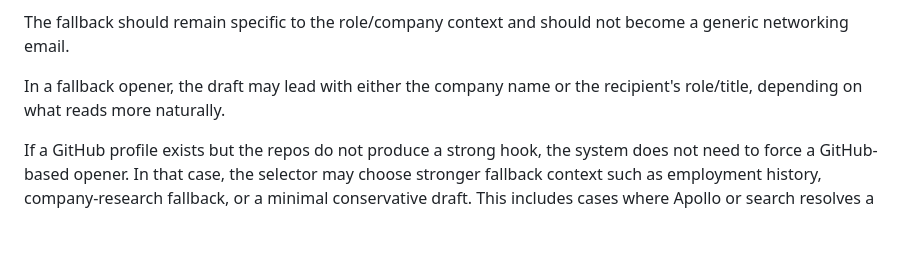
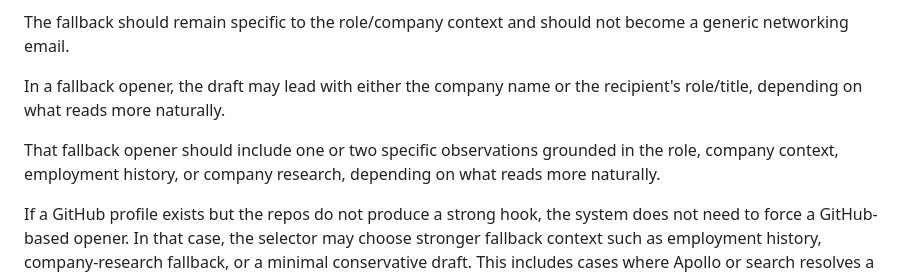
Before and after one commit to sontiachyut/job-hunt-copilot-v4, a Markdown page: docs/github-personalized-outreach-poc-spec.md, the part around the change. Rendered like a GitHub page; blank space fills up the shorter version.

Commit message:
Clarify observation count for fallback openers

```diff
--- a/docs/github-personalized-outreach-poc-spec.md
+++ b/docs/github-personalized-outreach-poc-spec.md
@@ -267,6 +267,10 @@ The fallback should remain specific to the role/company context and should not b
 
 In a fallback opener, the draft may lead with either the company name or the
 recipient's role/title, depending on what reads more naturally.
+
+That fallback opener should include one or two specific observations grounded in
+the role, company context, employment history, or company research, depending
+on what reads more naturally.
 
 If a GitHub profile exists but the repos do not produce a strong hook, the system does not need to force a GitHub-based opener. In that case, the selector may choose stronger fallback context such as employment history, company-research fallback, or a minimal conservative draft.
 This includes cases where Apollo or search resolves a GitHub profile successfully but the public repos are empty, thin, or otherwise not useful for outreach.
```
